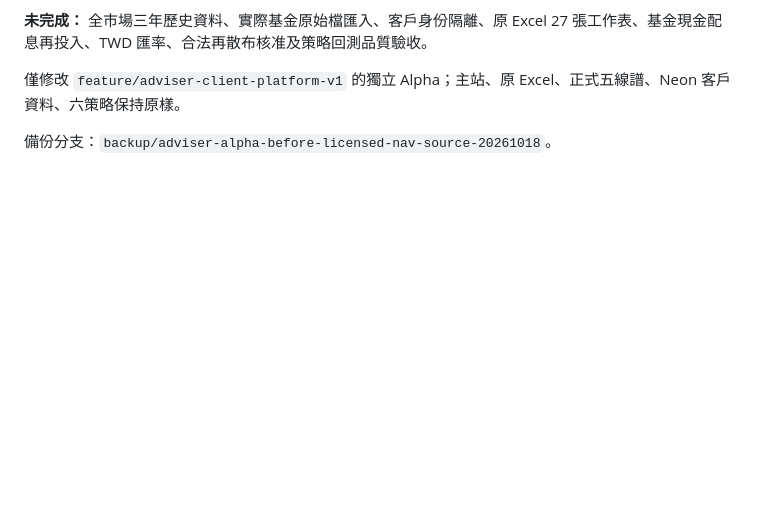
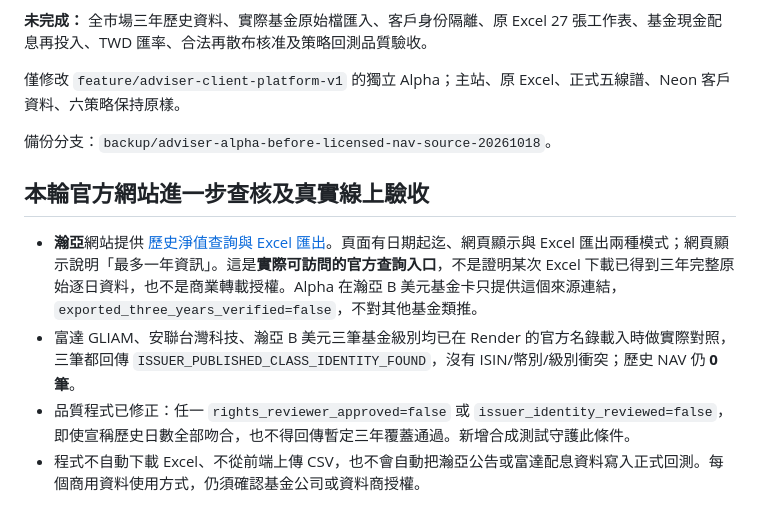
Before and after one commit to fullseye01-a11y/fiveline-demo, a Markdown page: adviser_portal/OFFICIAL_FUND_SOURCE_REGISTRY_20261018.md, the part around the change. GitHub-like rendering; blank space fills up the shorter version.

Commit message:
Document verified Eastspring historical NAV Excel query and three real share-class identity smoke matches

```diff
--- a/adviser_portal/OFFICIAL_FUND_SOURCE_REGISTRY_20261018.md
+++ b/adviser_portal/OFFICIAL_FUND_SOURCE_REGISTRY_20261018.md
@@ -31,3 +31,10 @@
 僅修改 `feature/adviser-client-platform-v1` 的獨立 Alpha；主站、原 Excel、正式五線譜、Neon 客戶資料、六策略保持原樣。
 
 備份分支：`backup/adviser-alpha-before-licensed-nav-source-20261018`。
+
+## 本輪官方網站進一步查核及真實線上驗收
+
+- **瀚亞**網站提供 [歷史淨值查詢與 Excel 匯出](https://www.eastspring.com.tw/our-funds/exportnav)。頁面有日期起迄、網頁顯示與 Excel 匯出兩種模式；網頁顯示說明「最多一年資訊」。這是**實際可訪問的官方查詢入口**，不是證明某次 Excel 下載已得到三年完整原始逐日資料，也不是商業轉載授權。Alpha 在瀚亞 B 美元基金卡只提供這個來源連結，`exported_three_years_verified=false`，不對其他基金類推。
+- 富達 GLIAM、安聯台灣科技、瀚亞 B 美元三筆基金級別均已在 Render 的官方名錄載入時做實際對照，三筆都回傳 `ISSUER_PUBLISHED_CLASS_IDENTITY_FOUND`，沒有 ISIN/幣別/級別衝突；歷史 NAV 仍 **0 筆**。
+- 品質程式已修正：任一 `rights_reviewer_approved=false` 或 `issuer_identity_reviewed=false`，即使宣稱歷史日數全部吻合，也不得回傳暫定三年覆蓋通過。新增合成測試守護此條件。
+- 程式不自動下載 Excel、不從前端上傳 CSV，也不會自動把瀚亞公告或富達配息資料寫入正式回測。每個商用資料使用方式，仍須確認基金公司或資料商授權。
```
